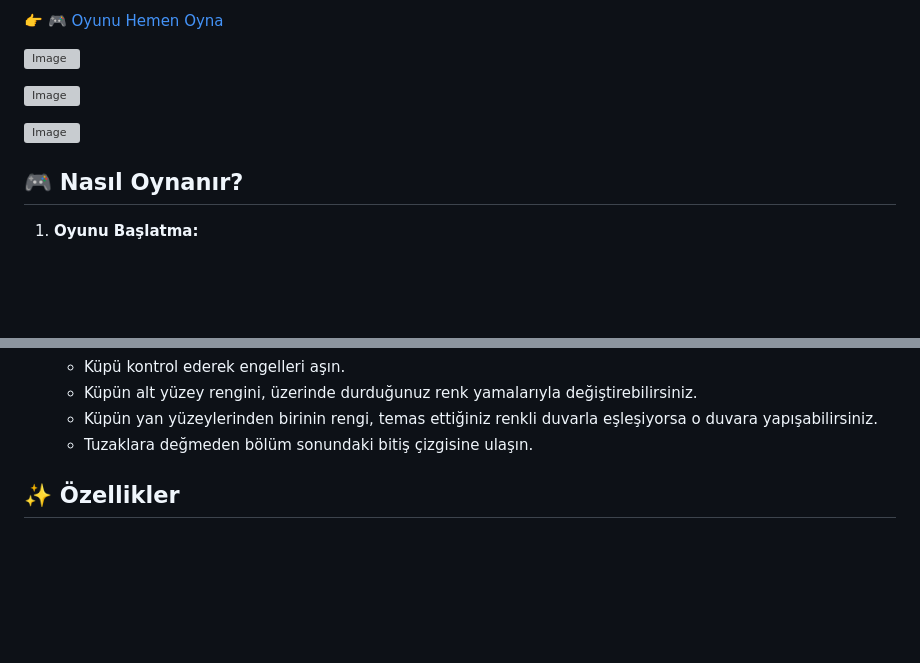
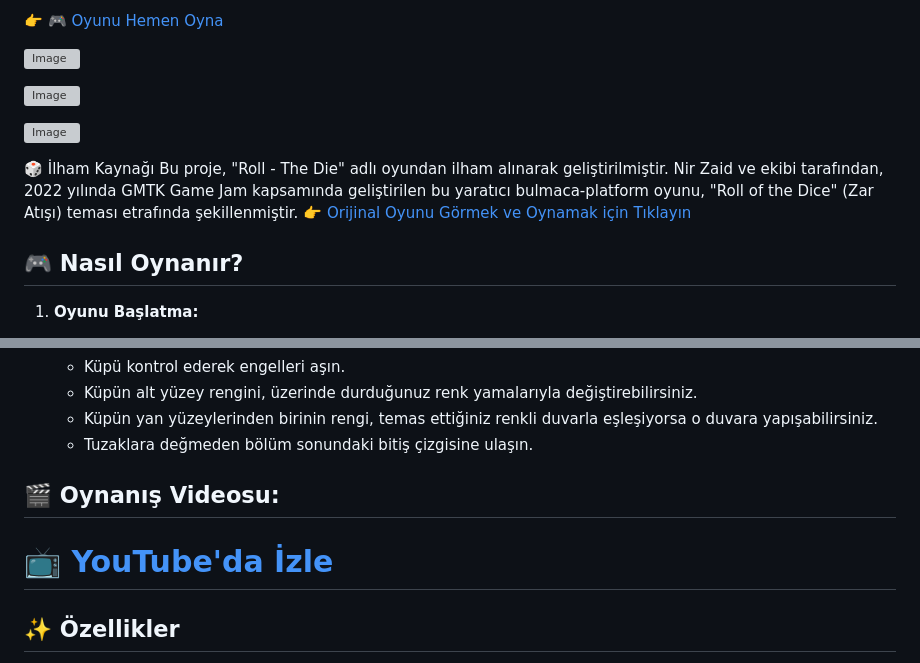
Before and after one commit to korayga/colorful-adventure-dice, a Markdown page: README.md, 2 parts joined by grey strips. GitHub-like rendering; blank space fills up the shorter version; grey boxes are pictures that could not be loaded.

```diff
--- a/README.md
+++ b/README.md
@@ -10,8 +10,12 @@ HTML5 Canvas kullanılarak geliştirilen bir 2D platform oyunudur. Bu oyun, dör
 
 ![Image](https://github.com/user-attachments/assets/8f246343-5b8f-4369-945b-5482a831936c)
 
+🎲 İlham Kaynağı
+Bu proje, "Roll - The Die" adlı oyundan ilham alınarak geliştirilmiştir.
+Nir Zaid ve ekibi tarafından, 2022 yılında GMTK Game Jam kapsamında geliştirilen bu yaratıcı bulmaca-platform oyunu, "Roll of the Dice" (Zar Atışı) teması etrafında şekillenmiştir.
+👉 [Orijinal Oyunu Görmek ve Oynamak için Tıklayın](https://nir-zaid.itch.io/roll-the-die)
+
 ## 🎮 Nasıl Oynanır?
-
 1.  **Oyunu Başlatma:**
     *    https://korayga.github.io/colorful-adventure-dice/ adresinden ya da bu repository'yi klonlayın veya ZIP olarak indirin.
     *   `index.html` dosyasını modern bir web tarayıcısında (Chrome, Firefox, Edge vb.) açın.
@@ -34,6 +38,8 @@ HTML5 Canvas kullanılarak geliştirilen bir 2D platform oyunudur. Bu oyun, dör
     *   Küpün yan yüzeylerinden birinin rengi, temas ettiğiniz renkli duvarla eşleşiyorsa o duvara yapışabilirsiniz.
     *   Tuzaklara değmeden bölüm sonundaki bitiş çizgisine ulaşın.
 
+## 🎬 Oynanış Videosu:
+# 📺 [YouTube'da İzle](https://www.youtube.com/watch?v=495S1Q45BaI)
 
 ## ✨ Özellikler
 
```
